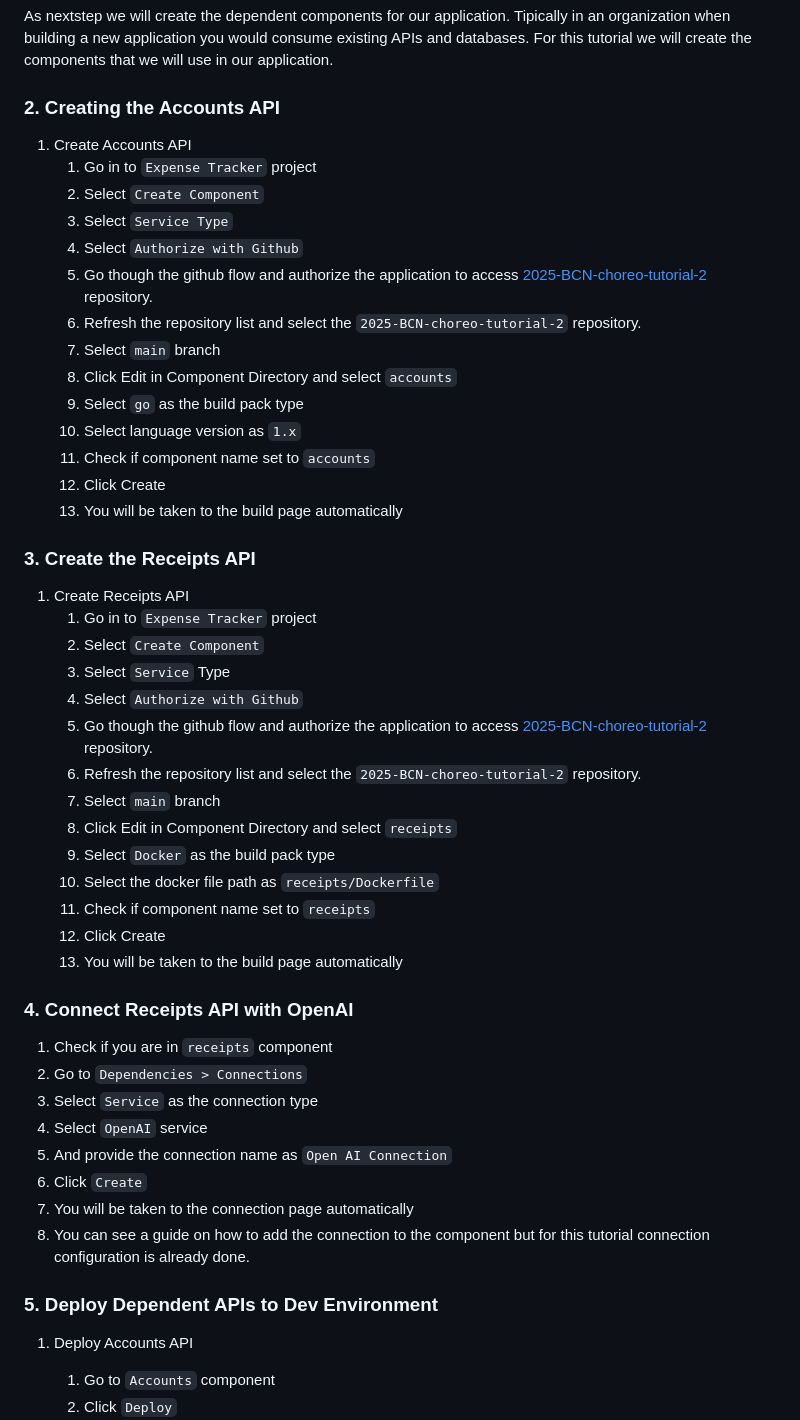
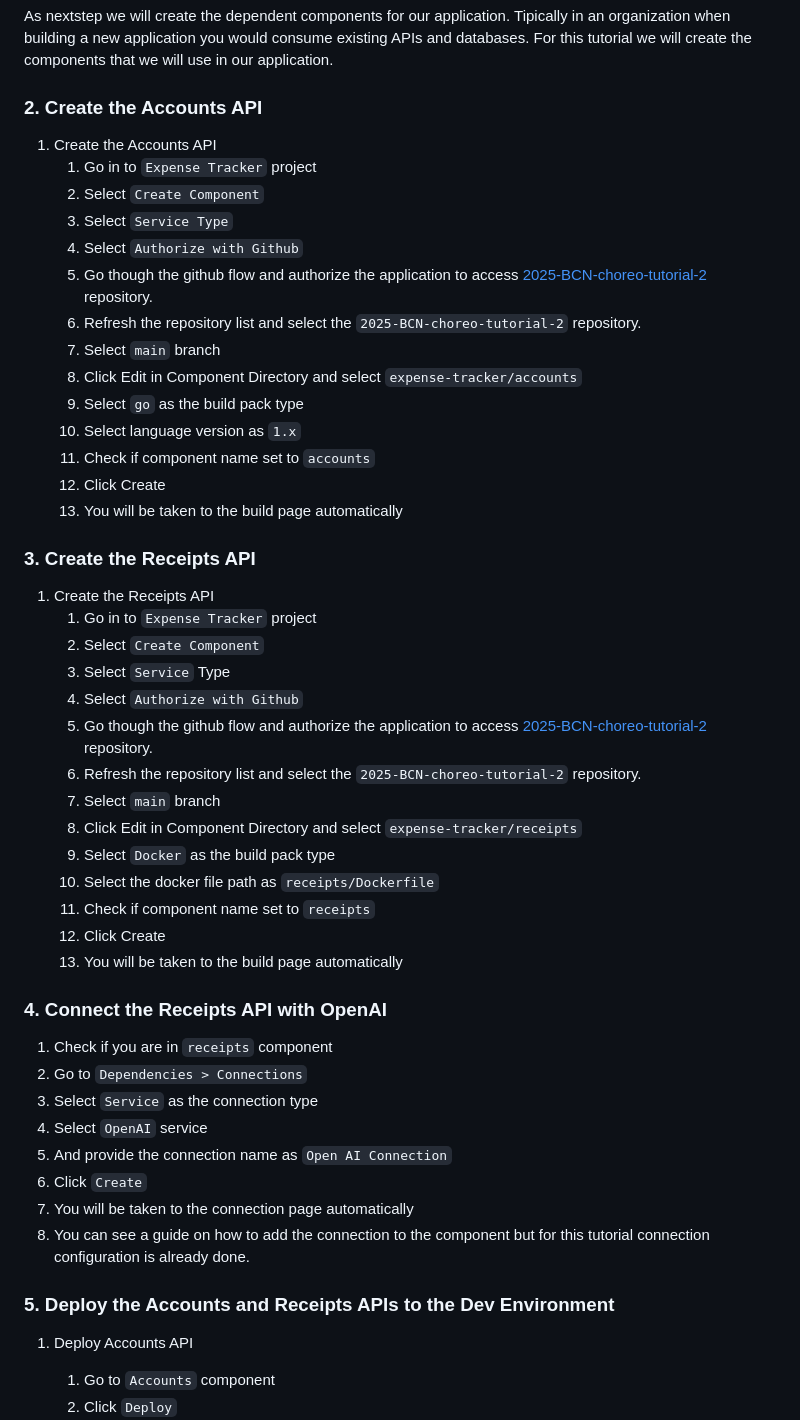
Before and after one commit to wso2con/2025-BCN-choreo-tutorial-2, a Markdown page: README.md, the part around one of its changes. Drawn GitHub-style.

```diff
--- a/README.md
+++ b/README.md
@@ -169,9 +169,9 @@ Choreo project allows you to group related components together. It also creates
 As nextstep we will create the dependent components for our application. Tipically in an organization when building a new application you would consume existing APIs and databases. For this tutorial we will create the components that we will use in our application.
 
 
-### 2. Creating the Accounts API
+### 2. Create the Accounts API
 
-1. Create Accounts API
+1. Create the Accounts API
     1. Go in to `Expense Tracker` project
     1. Select `Create Component`
     1. Select `Service Type`
@@ -179,7 +179,7 @@ As nextstep we will create the dependent components for our application. Tipical
     1. Go though the github flow and authorize the application to access [2025-BCN-choreo-tutorial-2](https://github.com/hevayo/2025-BCN-choreo-tutorial-2) repository.
     1. Refresh the repository list and select the `2025-BCN-choreo-tutorial-2` repository.
     1. Select `main` branch
-    1. Click Edit in Component Directory and select `accounts`
+    1. Click Edit in Component Directory and select `expense-tracker/accounts`
     1. Select `go` as the build pack type
     1. Select language version as `1.x`
     1. Check if component name set to `accounts`
@@ -188,7 +188,7 @@ As nextstep we will create the dependent components for our application. Tipical
 
 ### 3. Create the Receipts API
 
-1. Create Receipts API
+1. Create the Receipts API
     1. Go in to `Expense Tracker` project
     1. Select `Create Component`
     1. Select `Service` Type
@@ -196,14 +196,14 @@ As nextstep we will create the dependent components for our application. Tipical
     1. Go though the github flow and authorize the application to access [2025-BCN-choreo-tutorial-2](https://github.com/hevayo/2025-BCN-choreo-tutorial-2) repository.
     1. Refresh the repository list and select the `2025-BCN-choreo-tutorial-2` repository.
     1. Select `main` branch
-    1. Click Edit in Component Directory and select `receipts`
+    1. Click Edit in Component Directory and select `expense-tracker/receipts`
     1. Select `Docker` as the build pack type
     1. Select the docker file path as `receipts/Dockerfile`
     1. Check if component name set to `receipts`
     1. Click Create
     1. You will be taken to the build page automatically
 
-### 4. Connect Receipts API with OpenAI
+### 4. Connect the Receipts API with OpenAI
 
   1. Check if you are in `receipts` component
   1. Go to `Dependencies > Connections`
@@ -214,7 +214,7 @@ As nextstep we will create the dependent components for our application. Tipical
   1. You will be taken to the connection page automatically
   1. You can see a guide on how to add the connection to the component but for this tutorial connection configuration is already done.
 
-### 5. Deploy Dependent APIs to Dev Environment
+### 5. Deploy the Accounts and Receipts APIs to the Dev Environment
 
 1. Deploy Accounts API
     1. Go to `Accounts` component
```
Also changed, not shown: other parts of README.md (+21 -18 lines).
